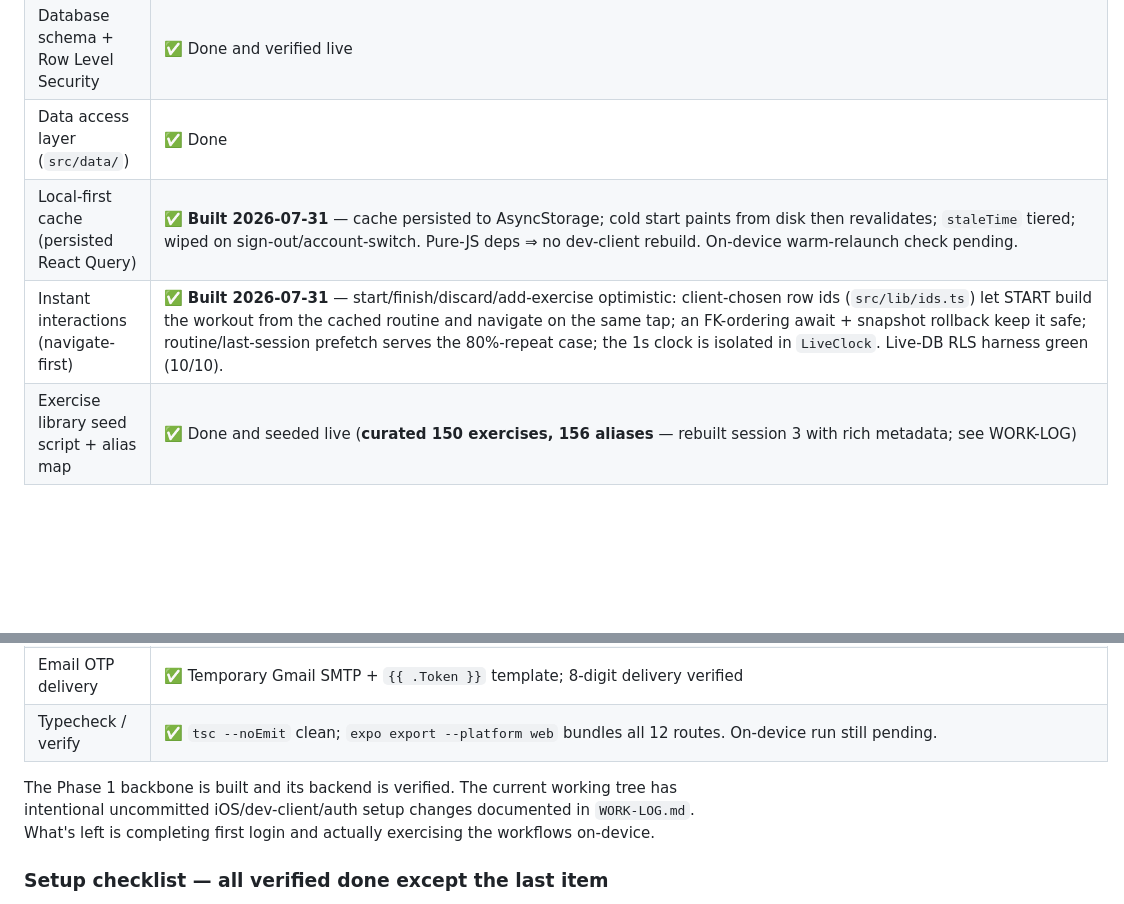
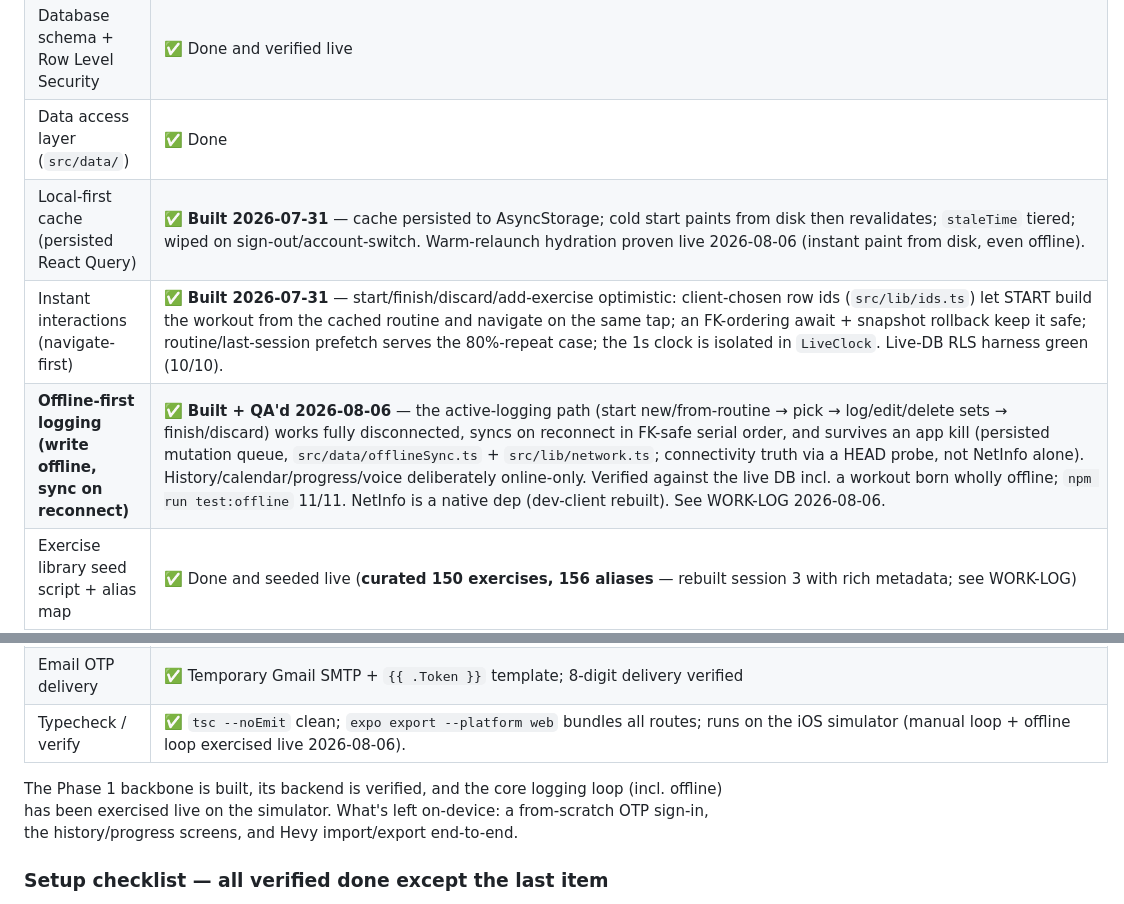
Before and after one commit to dhruvsb/kratos, a Markdown page: docs/PROJECT-SUMMARY-PHASE1.md, 2 parts joined by grey strips. GitHub-like rendering; blank space fills up the shorter version.

```diff
--- a/docs/PROJECT-SUMMARY-PHASE1.md
+++ b/docs/PROJECT-SUMMARY-PHASE1.md
@@ -38,19 +38,20 @@ updatable record of what was actually built from it, not a copy of the spec.
 | App scaffold, env config, conventions doc | ✅ Done |
 | Database schema + Row Level Security | ✅ Done and verified live |
 | Data access layer (`src/data/`) | ✅ Done |
-| Local-first cache (persisted React Query) | ✅ **Built 2026-07-31** — cache persisted to AsyncStorage; cold start paints from disk then revalidates; `staleTime` tiered; wiped on sign-out/account-switch. Pure-JS deps ⇒ no dev-client rebuild. On-device warm-relaunch check pending. |
+| Local-first cache (persisted React Query) | ✅ **Built 2026-07-31** — cache persisted to AsyncStorage; cold start paints from disk then revalidates; `staleTime` tiered; wiped on sign-out/account-switch. Warm-relaunch hydration proven live 2026-08-06 (instant paint from disk, even offline). |
 | Instant interactions (navigate-first) | ✅ **Built 2026-07-31** — start/finish/discard/add-exercise optimistic: client-chosen row ids (`src/lib/ids.ts`) let START build the workout from the cached routine and navigate on the same tap; an FK-ordering await + snapshot rollback keep it safe; routine/last-session prefetch serves the 80%-repeat case; the 1s clock is isolated in `LiveClock`. Live-DB RLS harness green (10/10). |
+| **Offline-first logging (write offline, sync on reconnect)** | ✅ **Built + QA'd 2026-08-06** — the active-logging path (start new/from-routine → pick → log/edit/delete sets → finish/discard) works fully disconnected, syncs on reconnect in FK-safe serial order, and survives an app kill (persisted mutation queue, `src/data/offlineSync.ts` + `src/lib/network.ts`; connectivity truth via a HEAD probe, not NetInfo alone). History/calendar/progress/voice deliberately online-only. Verified against the live DB incl. a workout born wholly offline; `npm run test:offline` 11/11. NetInfo is a native dep (dev-client rebuilt). See WORK-LOG 2026-08-06. |
 | Exercise library seed script + alias map | ✅ Done and seeded live (**curated 150 exercises, 156 aliases** — rebuilt session 3 with rich metadata; see WORK-LOG) |
 | Manual UI — 12 `RepVoice Manual` screens on the dark LED theme | ✅ Built (2026-07-30 s2; **Calendar** added s4). Incl. **manual set logging** (grid + keypad), which was previously **missing** (voice-only). Static-verified, not yet on device. |
 | ↳ Core files | `src/app/{index,workout/[id],routine/[id],history/index,history/[id],exercise/[id],exercises,finish/[id],calendar}.tsx`, `src/components/{ui,ExercisePickerModal,workout/SetKeypad,workout/Caret}.tsx`, `src/data/calendar.ts`, `src/lib/units.ts` |
 | Hevy import | ❌ **Descoped** — removed from the Phase 1 plan entirely |
 | Native iPhone development client | ✅ Built, signed, installed, trusted, and launches to sign-in |
 | Email OTP delivery | ✅ Temporary Gmail SMTP + `{{ .Token }}` template; 8-digit delivery verified |
-| Typecheck / verify | ✅ `tsc --noEmit` clean; `expo export --platform web` bundles all 12 routes. On-device run still pending. |
+| Typecheck / verify | ✅ `tsc --noEmit` clean; `expo export --platform web` bundles all routes; runs on the iOS simulator (manual loop + offline loop exercised live 2026-08-06). |
 
-The Phase 1 backbone is built and its backend is verified. The current working tree has
-intentional uncommitted iOS/dev-client/auth setup changes documented in `WORK-LOG.md`.
-What's left is completing first login and actually exercising the workflows on-device.
+The Phase 1 backbone is built, its backend is verified, and the core logging loop (incl.
+offline) has been exercised live on the simulator. What's left on-device: a from-scratch
+OTP sign-in, the history/progress screens, and Hevy import/export end-to-end.
 
 ### Setup checklist — all verified done except the last item
 - ✅ Supabase project created.
```
Also changed, not shown: docs/CONTEXT.md (+22 -23 lines).
